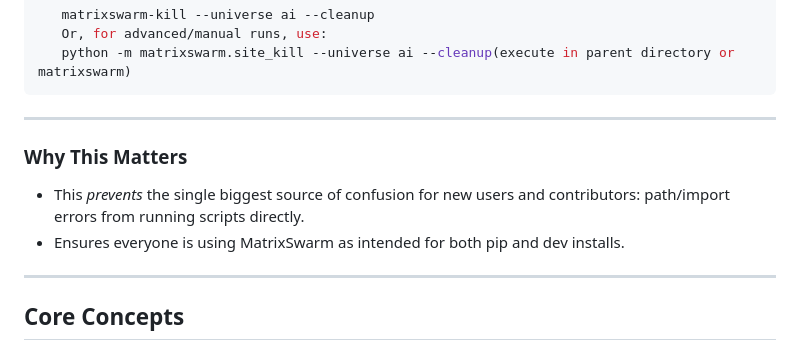
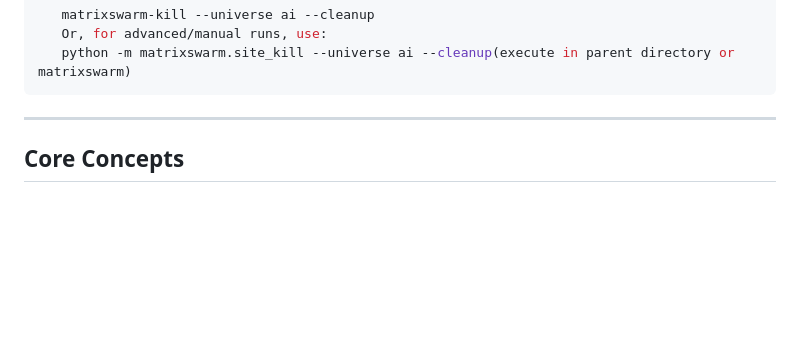
Before and after one commit to matrixswarm/matrixswarm, a Markdown page: matrixswarm/README.md, the part around the change. Drawn GitHub-style; blank space fills up the shorter version.

````diff
--- a/matrixswarm/README.md
+++ b/matrixswarm/README.md
@@ -59,13 +59,6 @@ After installing MatrixSwarm via pip, you no longer need to run Python scripts d
    python -m matrixswarm.site_kill --universe ai --cleanup(execute in parent directory or matrixswarm)
 ```
 ---
-
-### **Why This Matters**
-- This *prevents* the single biggest source of confusion for new users and contributors: path/import errors from running scripts directly.
-- Ensures everyone is using MatrixSwarm as intended for both pip and dev installs.
-
----
-
 ## Core Concepts
 
 - **Philosophy:** MatrixSwarm isn’t just code—it’s a world. A breathing hierarchy where agents think, die, and come back.
````
Also changed, not shown: README.md (+26 -3 lines).
